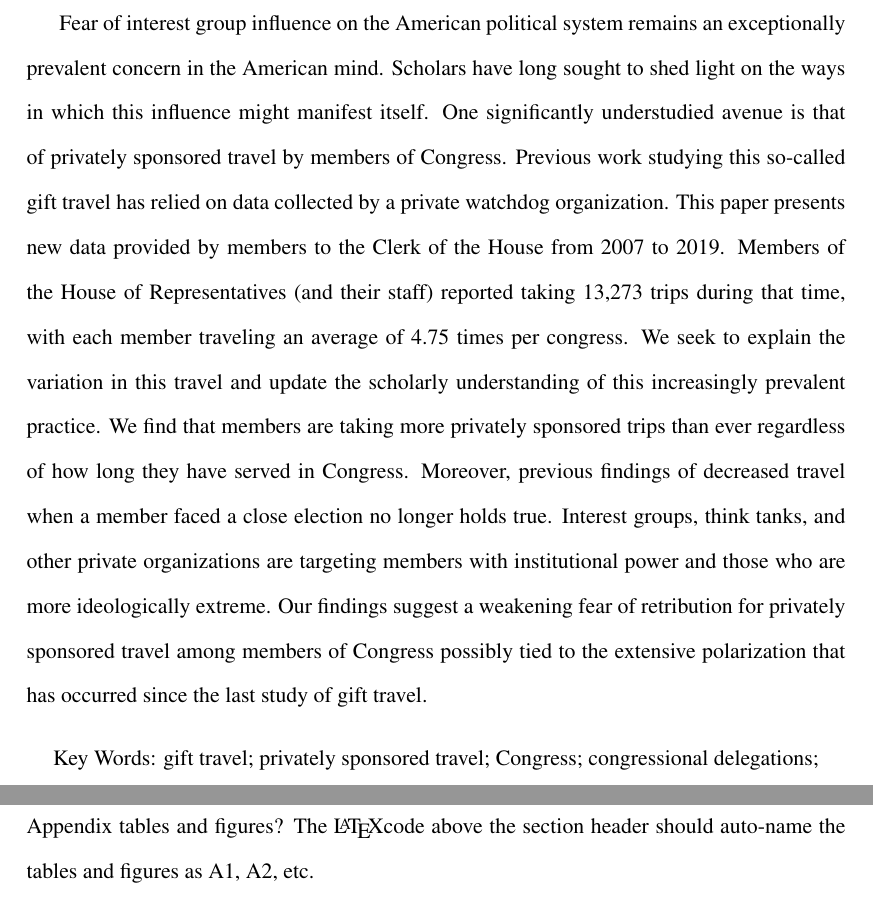
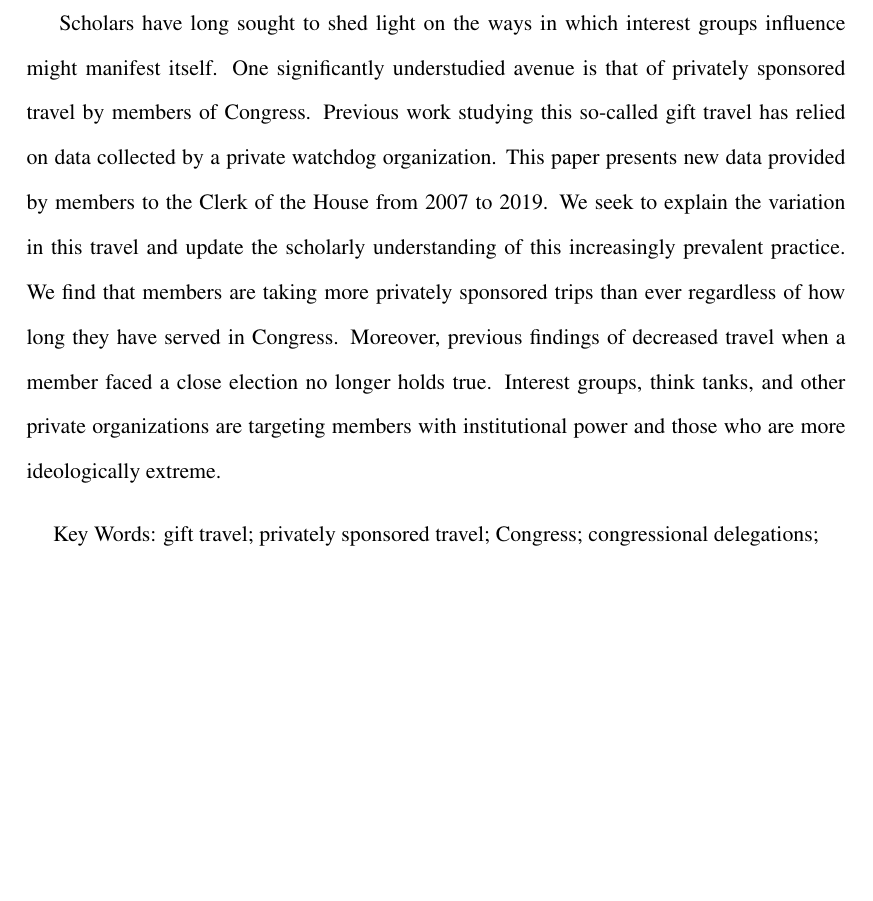
Before and after one commit to GaseousClay/Gift-Travel, a LaTeX document (GT-JOP.tex): two parts of pages 2 and 18 of 18 before the commit and part of page 2 of 18 after it, the two joined at a grey line, cut at the place of the change, the shorter picture padded with empty space. Compiled offline with pdfLaTeX.

Commit message:
shortened abstract for APR

```diff
--- a/GT-JOP.tex
+++ b/GT-JOP.tex
@@ -51,7 +51,7 @@
 \thispagestyle{empty}
 
 \newpage
-\abstract{Fear of interest group influence on the American political system remains an exceptionally prevalent concern in the American mind. Scholars have long sought to shed light on the ways in which this influence might manifest itself. One significantly understudied avenue is that of privately sponsored travel by members of Congress. Previous work studying this so-called gift travel has relied on data collected by a private watchdog organization. This paper presents new data provided by members to the Clerk of the House from 2007 to 2019. Members of the House of Representatives (and their staff) reported taking 13,273 trips during that time, with each member traveling an average of 4.75 times per congress. We seek to explain the variation in this travel and update the scholarly understanding of this increasingly prevalent practice. We find that members are taking more privately sponsored trips than ever regardless of how long they have served in Congress. Moreover, previous findings of decreased travel when a member faced a close election no longer holds true. Interest groups, think tanks, and other private organizations are targeting members with institutional power and those who are more ideologically extreme. Our findings suggest a weakening fear of retribution for privately sponsored travel among members of Congress possibly tied to the extensive polarization that has occurred since the last study of gift travel.}
+\abstract{Scholars have long sought to shed light on the ways in which interest groups influence might manifest itself. One significantly understudied avenue is that of privately sponsored travel by members of Congress. Previous work studying this so-called gift travel has relied on data collected by a private watchdog organization. This paper presents new data provided by members to the Clerk of the House from 2007 to 2019. We seek to explain the variation in this travel and update the scholarly understanding of this increasingly prevalent practice. We find that members are taking more privately sponsored trips than ever regardless of how long they have served in Congress. Moreover, previous findings of decreased travel when a member faced a close election no longer holds true. Interest groups, think tanks, and other private organizations are targeting members with institutional power and those who are more ideologically extreme.}
 \begin{center} Key Words: gift travel; privately sponsored travel; Congress; congressional delegations; congressional travel; \end{center}
 \thispagestyle{empty}
 
@@ -287,6 +287,6 @@ Ranking Member (Democratic) & 4.58              & 6.81              \\
 \setcounter{page}{1}
 \section*{\centering Appendix}
 
-Appendix tables and figures? The \LaTeX code above the section header should auto-name the tables and figures as A1, A2, etc.
+% Appendix tables and figures? The \LaTeX code above the section header should auto-name the tables and figures as A1, A2, etc.
 
 \end{document}
```
Also changed, not shown: GT-JOP.pdf.
